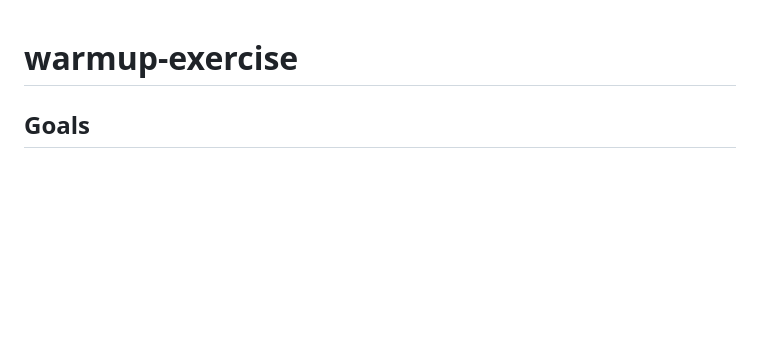
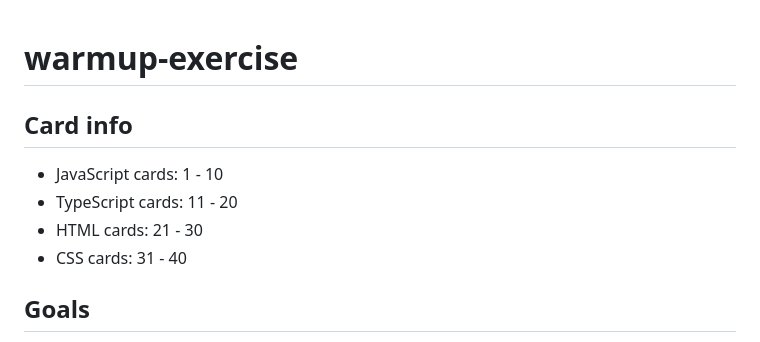
Before and after one commit to cse110-sp25-group27/warmup-exercise, a Markdown page: README.md, the part around the change. Drawn GitHub-style; blank space fills up the shorter version.

```diff
--- a/README.md
+++ b/README.md
@@ -1,4 +1,10 @@
 # warmup-exercise
+
+## Card info
+- JavaScript cards: 1 - 10
+- TypeScript cards: 11 - 20
+- HTML cards: 21 - 30
+- CSS cards: 31 - 40
 
 ## Goals
 1. Card Deck and Playing Card Web Components complete with animation of flip and/or shuffle (HTML, CSS, and very light JS)
```
